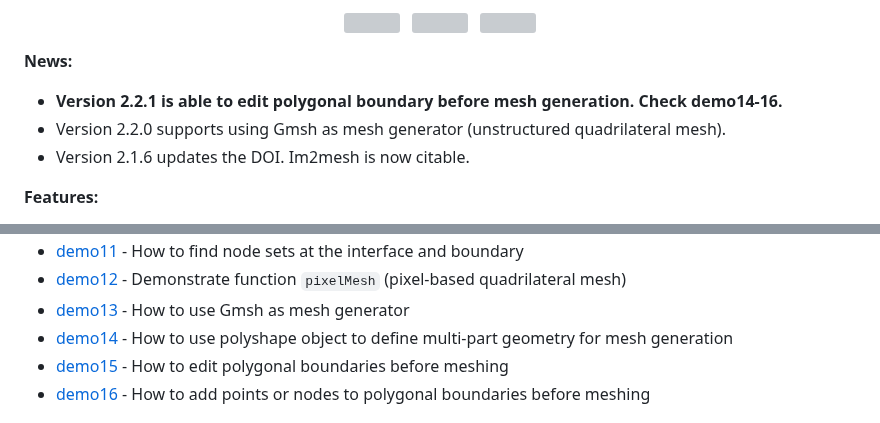
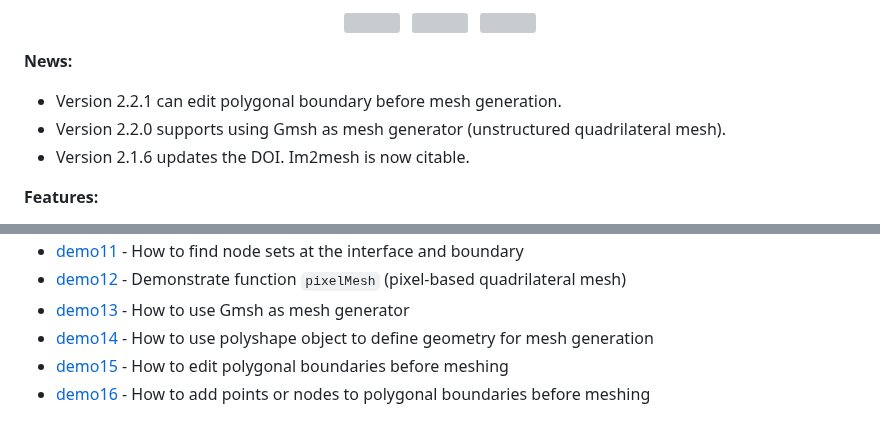
Before and after one commit to Dreamown/im2mesh_matlab, a Markdown page: README.md, 2 parts joined by grey strips. Drawn GitHub-style; grey boxes are pictures that could not be loaded.

```diff
--- a/README.md
+++ b/README.md
@@ -13,7 +13,7 @@
 
 **News:**
 
-- **Version 2.2.1 is able to edit polygonal boundary before mesh generation. Check demo14-16.**
+- Version 2.2.1 can edit polygonal boundary before mesh generation.
 - Version 2.2.0 supports using Gmsh as mesh generator (unstructured quadrilateral mesh).
 - Version 2.1.6 updates the DOI. Im2mesh is now citable.
 
@@ -67,7 +67,7 @@ Then, you can learn to use Im2mesh package in the folder "Im2mesh_Matlab" or "Im
 - [demo11](https://mjx888.github.io/im2mesh_demo_html/demo11.html) - How to find node sets at the interface and boundary
 - [demo12](https://mjx888.github.io/im2mesh_demo_html/demo12.html) - Demonstrate function `pixelMesh` (pixel-based quadrilateral mesh)
 - [demo13](https://mjx888.github.io/im2mesh_demo_html/demo13.html) - How to use Gmsh as mesh generator
-- [demo14](https://mjx888.github.io/im2mesh_demo_html/demo14.html) - How to use polyshape object to define multi-part geometry for mesh generation
+- [demo14](https://mjx888.github.io/im2mesh_demo_html/demo14.html) - How to use polyshape object to define geometry for mesh generation
 - [demo15](https://mjx888.github.io/im2mesh_demo_html/demo15.html) - How to edit polygonal boundaries before meshing
 - [demo16](https://mjx888.github.io/im2mesh_demo_html/demo16.html) - How to add points or nodes to polygonal boundaries before meshing
 
```
